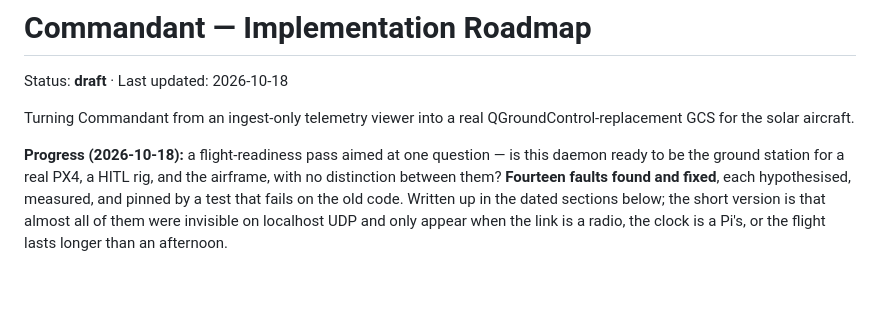
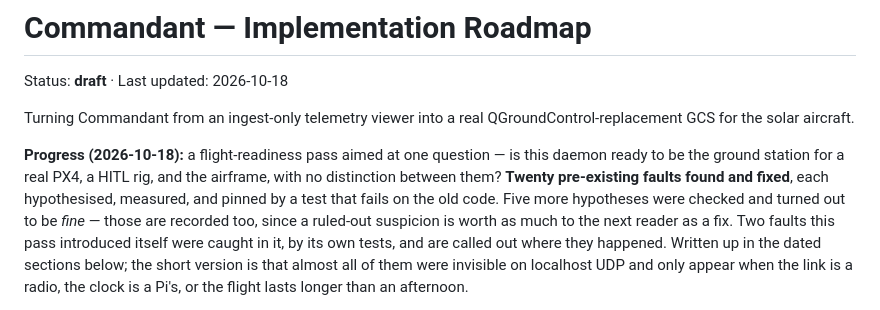
Before and after one commit to ezzatisawesome/Commandant, a Markdown page: docs/roadmap.md, the part around the change. GitHub-like rendering; blank space fills up the shorter version.

Commit message:
docs: correct the fault count in the roadmap header
I wrote 'fourteen' from memory. Counting the H-numbered tests: nineteen
pre-existing faults in gs plus the relay's dead slow-viewer check is twenty.
Five hypotheses were checked and found fine (H12, H15, H18, GF_ACTION's default,
the broadcast cost) and are recorded as such, because a ruled-out suspicion
saves the next reader the same investigation. Two faults this pass introduced
itself, and caught with its own tests, are named where they happened.

Co-Authored-By: Claude Opus 5 (1M context) <noreply@anthropic.com>

```diff
--- a/docs/roadmap.md
+++ b/docs/roadmap.md
@@ -7,8 +7,12 @@ QGroundControl-replacement GCS for the solar aircraft.
 
 **Progress (2026-10-18):** a flight-readiness pass aimed at one question — is
 this daemon ready to be the ground station for a real PX4, a HITL rig, and the
-airframe, with no distinction between them? **Fourteen faults found and fixed**,
-each hypothesised, measured, and pinned by a test that fails on the old code.
+airframe, with no distinction between them? **Twenty pre-existing faults found
+and fixed**, each hypothesised, measured, and pinned by a test that fails on the
+old code. Five more hypotheses were checked and turned out to be *fine* — those
+are recorded too, since a ruled-out suspicion is worth as much to the next
+reader as a fix. Two faults this pass introduced itself were caught in it, by
+its own tests, and are called out where they happened.
 Written up in the dated sections below; the short version is that almost all of
 them were invisible on localhost UDP and only appear when the link is a radio,
 the clock is a Pi's, or the flight lasts longer than an afternoon.
```
